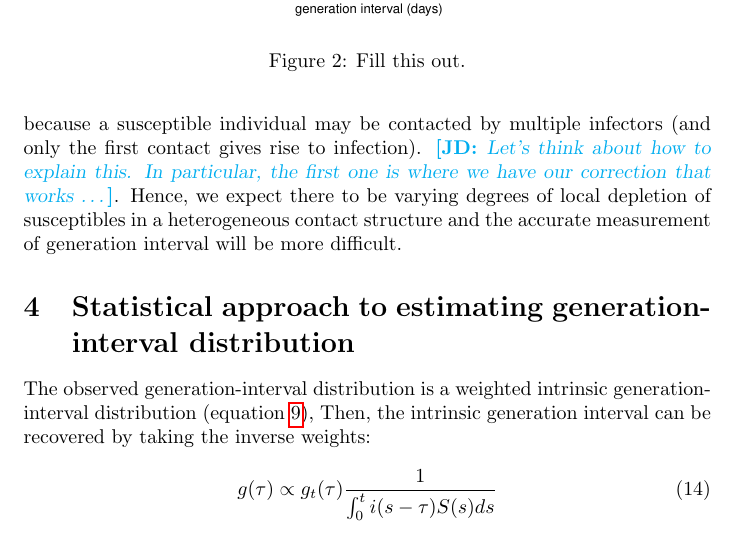
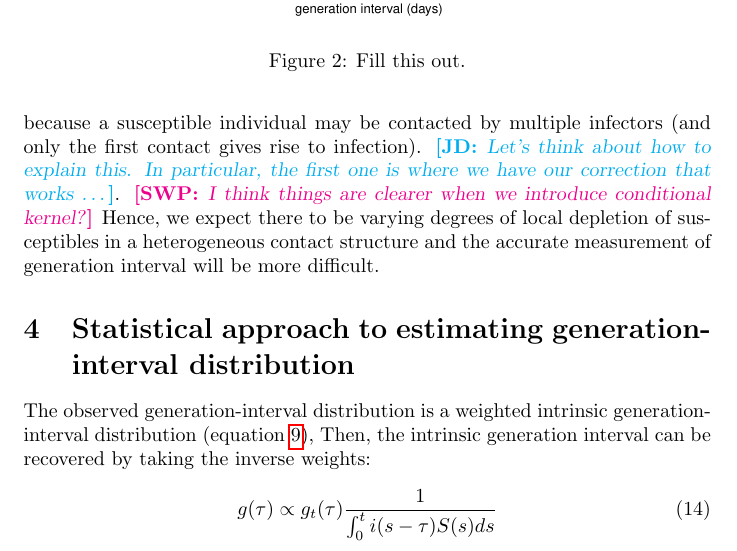
Before and after one commit to parksw3/contact_trace, a LaTeX document (doc/network.tex): part of page 6 of 8, cut so that both start at the same text. Compiled offline with pdfLaTeX.

Commit message:
add comment

```diff
--- a/doc/network.tex
+++ b/doc/network.tex
@@ -172,6 +172,7 @@ The difference between conditional and intrinsic generation-interval distributio
 We observe that the distribution of realized generation times matches with the conditional generation-interval distribution, whereas the distribution of contact times matches with the intrinsic generation-interval distribution.
 On the other hand, if a stochastic infection processes are simulated on a small homogeneous network with all else being equal, the distribution of generation times is even shorter than the effective generation intervals because a susceptible individual may be contacted by multiple infectors (and only the first contact gives rise to infection).
 \jd{Let's think about how to explain this. In particular, the first one is where we have our correction that works \ldots}.
+\swp{I think things are clearer when we introduce conditional kernel?}
 Hence, we expect there to be varying degrees of local depletion of susceptibles in a heterogeneous contact structure and the accurate measurement of generation interval will be more difficult.
 
 \begin{figure}
```
